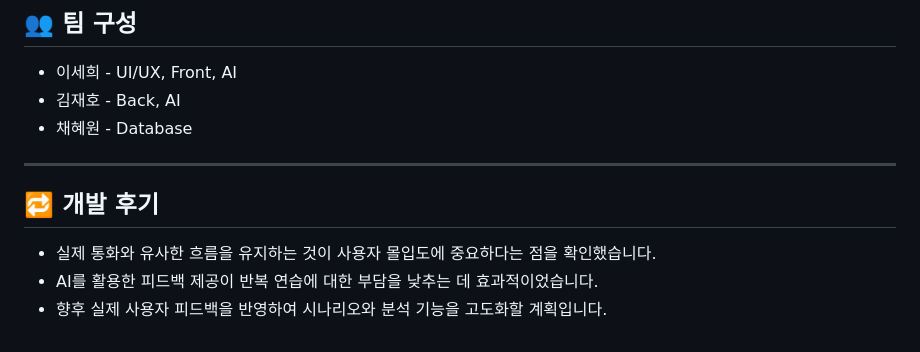
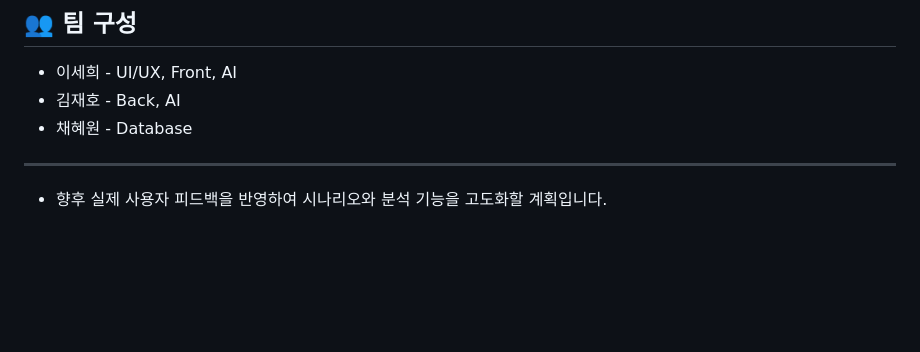
Before and after one commit to secons127/ON-AIR, a Markdown page: README.md, the part around the change printed below. GitHub-like rendering; blank space fills up the shorter version.

```diff
--- a/README.md
+++ b/README.md
@@ -115,8 +125,4 @@ ON:AIR는 AI를 통화 상대방으로 설정하여
 
 ---
 
-## 🔁 개발 후기
-
-* 실제 통화와 유사한 흐름을 유지하는 것이 사용자 몰입도에 중요하다는 점을 확인했습니다.
-* AI를 활용한 피드백 제공이 반복 연습에 대한 부담을 낮추는 데 효과적이었습니다.
 * 향후 실제 사용자 피드백을 반영하여 시나리오와 분석 기능을 고도화할 계획입니다.
```
Also changed, not shown: other parts of README.md (+10 -0 lines).
